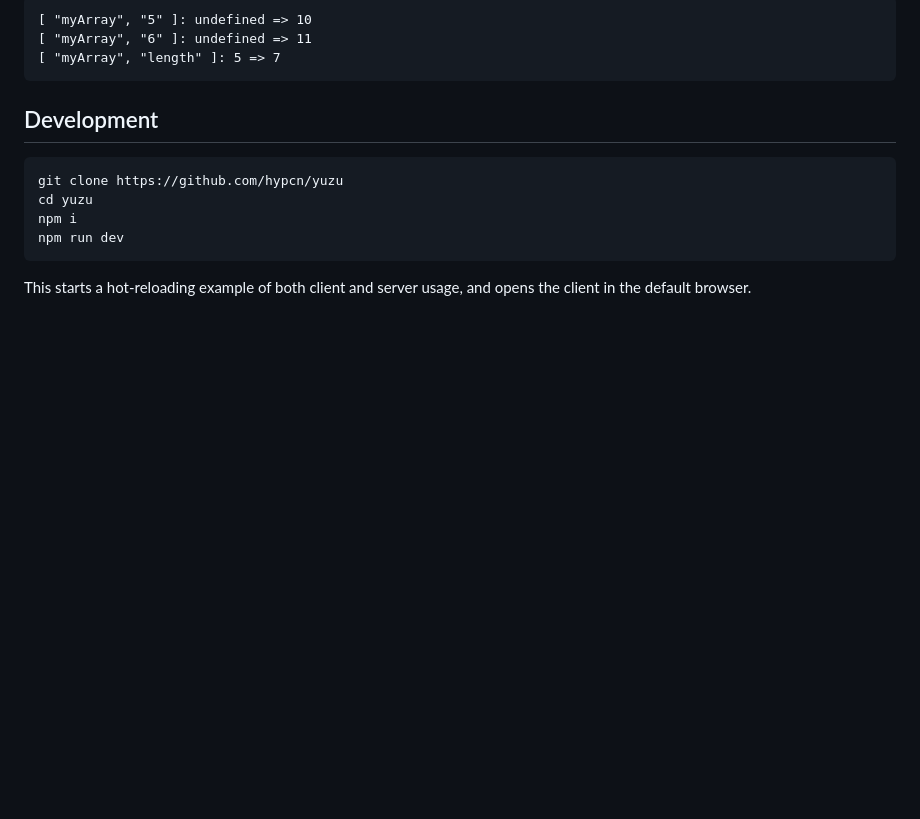
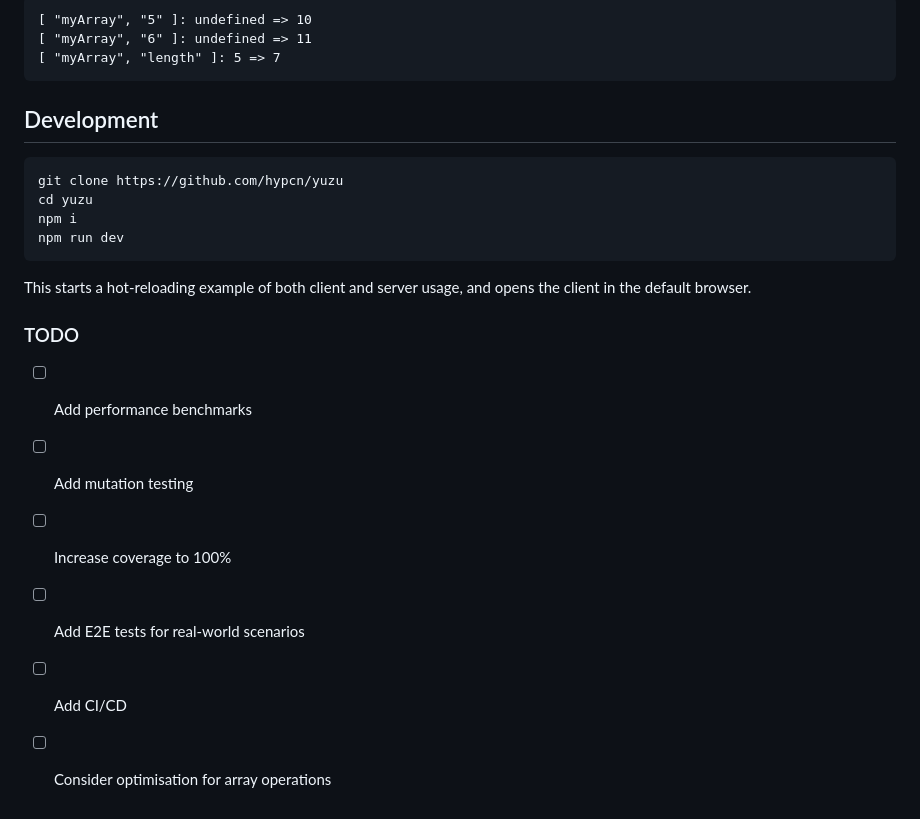
Before and after one commit to hypcn/yuzu, a Markdown page: README.md, the part around the change. Rendered like a GitHub page; blank space fills up the shorter version.

Commit message:
docs: update README with TODOs for future improvements and remove outdated TESTING guide

````diff
--- a/README.md
+++ b/README.md
@@ -392,3 +392,12 @@ npm run dev
 ```
 
 This starts a hot-reloading example of both client and server usage, and opens the client in the default browser.
+
+### TODO
+
+- [ ] Add performance benchmarks
+- [ ] Add mutation testing
+- [ ] Increase coverage to 100%
+- [ ] Add E2E tests for real-world scenarios
+- [ ] Add CI/CD
+- [ ] Consider optimisation for array operations
````
Also changed, not shown: TESTING.md (deleted, +0 -11 lines).
